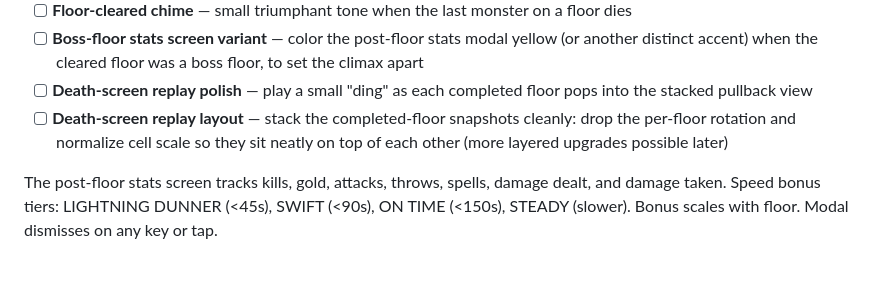
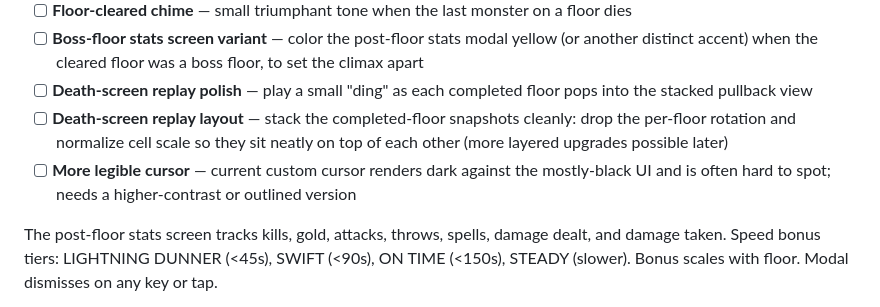
Before and after one commit to ZachLuttrell/RungeonDunner, a Markdown page: todo.md, the part around the change. GitHub-like rendering; blank space fills up the shorter version.

Commit message:
Note cursor legibility as a small win
Custom cursor reads as dark-on-dark against the game's mostly-black UI;
add a higher-contrast or outlined version when we get to a juice pass.

```diff
--- a/todo.md
+++ b/todo.md
@@ -35,6 +35,7 @@ feels too generous.
 - [ ] **Boss-floor stats screen variant** — color the post-floor stats modal yellow (or another distinct accent) when the cleared floor was a boss floor, to set the climax apart
 - [ ] **Death-screen replay polish** — play a small "ding" as each completed floor pops into the stacked pullback view
 - [ ] **Death-screen replay layout** — stack the completed-floor snapshots cleanly: drop the per-floor rotation and normalize cell scale so they sit neatly on top of each other (more layered upgrades possible later)
+- [ ] **More legible cursor** — current custom cursor renders dark against the mostly-black UI and is often hard to spot; needs a higher-contrast or outlined version
 
 The post-floor stats screen tracks kills, gold, attacks, throws, spells,
 damage dealt, and damage taken. Speed bonus tiers: LIGHTNING DUNNER (<45s),
```
